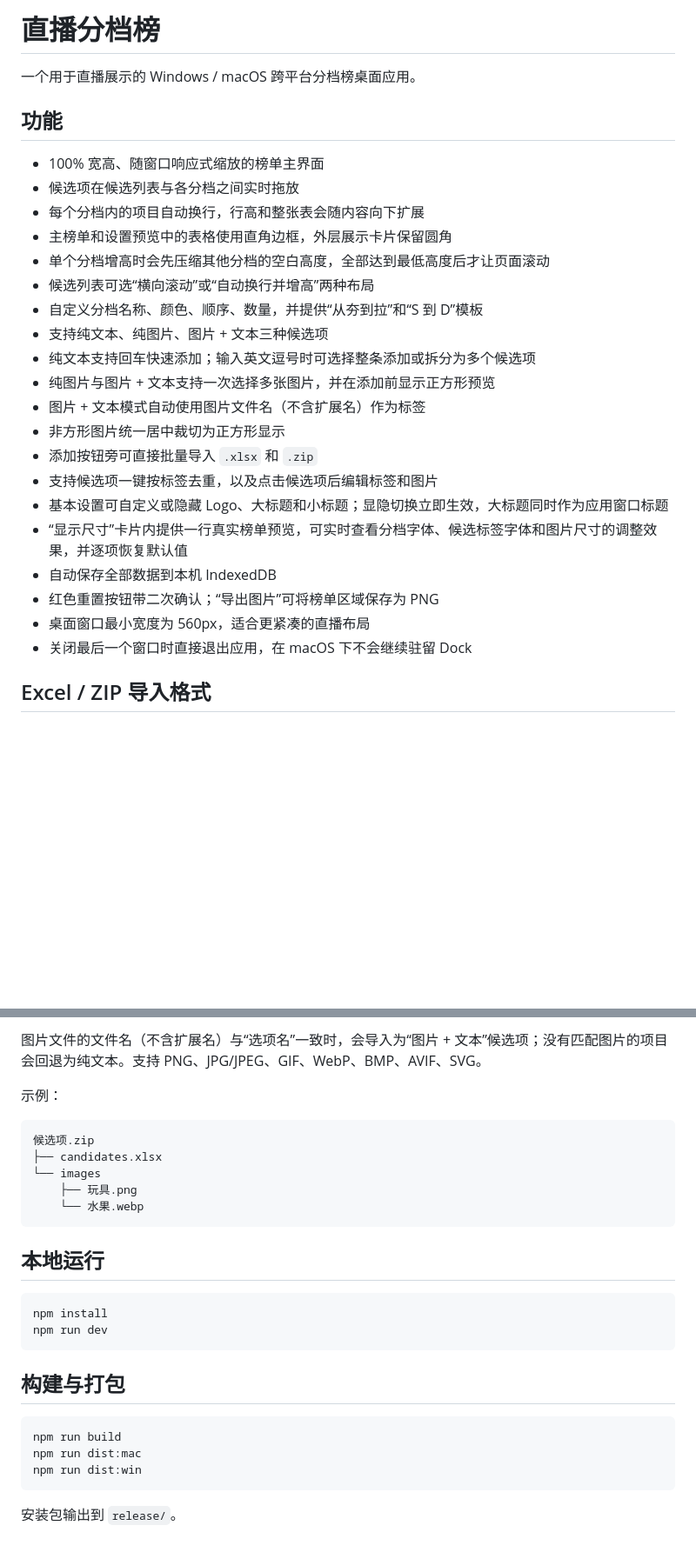
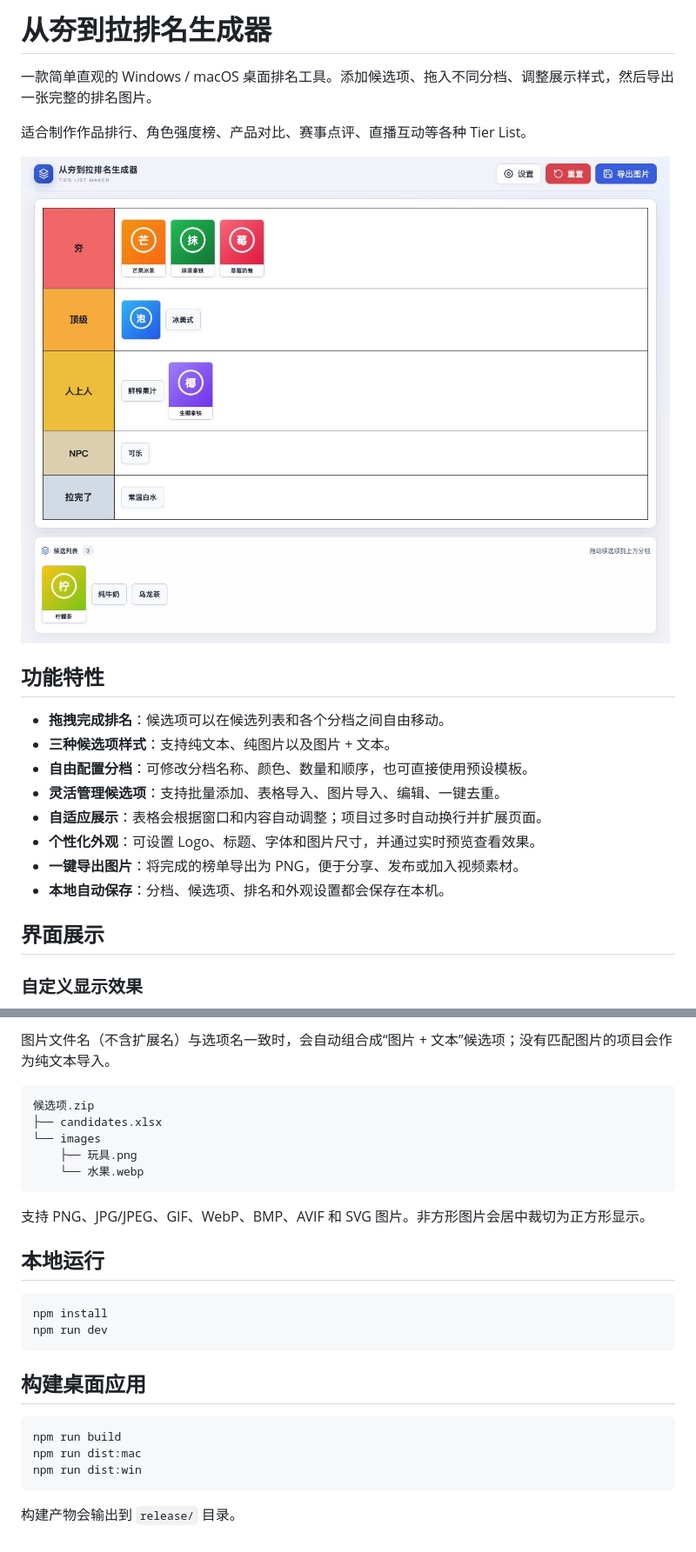
Before and after one commit to AdemJensen/tier-list-maker-app, a Markdown page: README.md, 2 parts joined by grey strips. Shown: that part at 87% size. Drawn GitHub-style; pictures changed too: docs/screenshots/main-interface.jpg (added); blank space fills up the shorter version.

Commit message:
doc: readme.md revised

````diff
--- a/README.md
+++ b/README.md
@@ -1,28 +1,23 @@
-# 直播分档榜
+# 从夯到拉排名生成器
 
-一个用于直播展示的 Windows / macOS 跨平台分档榜桌面应用。
+一款简单直观的 Windows / macOS 桌面排名工具。添加候选项、拖入不同分档、调整展示样式，然后导出一张完整的排名图片。
 
-## 功能
+适合制作作品排行、角色强度榜、产品对比、赛事点评、直播互动等各种 Tier List。
 
-- 100% 宽高、随窗口响应式缩放的榜单主界面
-- 候选项在候选列表与各分档之间实时拖放
-- 每个分档内的项目自动换行，行高和整张表会随内容向下扩展
-- 主榜单和设置预览中的表格使用直角边框，外层展示卡片保留圆角
-- 单个分档增高时会先压缩其他分档的空白高度，全部达到最低高度后才让页面滚动
-- 候选列表可选“横向滚动”或“自动换行并增高”两种布局
-- 自定义分档名称、颜色、顺序、数量，并提供“从夯到拉”和“S 到 D”模板
-- 支持纯文本、纯图片、图片 + 文本三种候选项
-- 纯文本支持回车快速添加；输入英文逗号时可选择整条添加或拆分为多个候选项
-- 纯图片与图片 + 文本支持一次选择多张图片，并在添加前显示正方形预览
-- 图片 + 文本模式自动使用图片文件名（不含扩展名）作为标签
-- 非方形图片统一居中裁切为正方形显示
-- 添加按钮旁可直接批量导入 `.xlsx` 和 `.zip`
-- 支持候选项一键按标签去重，以及点击候选项后编辑标签和图片
-- 基本设置可自定义或隐藏 Logo、大标题和小标题；显隐切换立即生效，大标题同时作为应用窗口标题
-- “显示尺寸”卡片内提供一行真实榜单预览，可实时查看分档字体、候选标签字体和图片尺寸的调整效果，并逐项恢复默认值
-- 自动保存全部数据到本机 IndexedDB
-- 红色重置按钮带二次确认；“导出图片”可将榜单区域保存为 PNG
-- 桌面窗口最小宽度为 560px，适合更紧凑的直播布局
-- 关闭最后一个窗口时直接退出应用，在 macOS 下不会继续驻留 Dock
+![从夯到拉排名生成器主界面](docs/screenshots/main-interface.jpg)
 
-## Excel / ZIP 导入格式
+## 功能特性
+
+- **拖拽完成排名**：候选项可以在候选列表和各个分档之间自由移动。
+- **三种候选项样式**：支持纯文本、纯图片以及图片 + 文本。
+- **自由配置分档**：可修改分档名称、颜色、数量和顺序，也可直接使用预设模板。
+- **灵活管理候选项**：支持批量添加、表格导入、图片导入、编辑、一键去重。
+- **自适应展示**：表格会根据窗口和内容自动调整；项目过多时自动换行并扩展页面。
+- **个性化外观**：可设置 Logo、标题、字体和图片尺寸，并通过实时预览查看效果。
+- **一键导出图片**：将完成的榜单导出为 PNG，便于分享、发布或加入视频素材。
+- **本地自动保存**：分档、候选项、排名和外观设置都会保存在本机。
+
+## 界面展示
+
+### 自定义显示效果
+
@@ -39,8 +52,6 @@ ZIP 内必须包含：
 - 一个 `images` 文件夹。
 
-图片文件的文件名（不含扩展名）与“选项名”一致时，会导入为“图片 + 文本”候选项；没有匹配图片的项目会回退为纯文本。支持 PNG、JPG/JPEG、GIF、WebP、BMP、AVIF、SVG。
-
-示例：
+图片文件名（不含扩展名）与选项名一致时，会自动组合成“图片 + 文本”候选项；没有匹配图片的项目会作为纯文本导入。
 
 ```text
 候选项.zip
@@ -50,6 +61,8 @@ ZIP 内必须包含：
     └── 水果.webp
 ```
 
+支持 PNG、JPG/JPEG、GIF、WebP、BMP、AVIF 和 SVG 图片。非方形图片会居中裁切为正方形显示。
+
 ## 本地运行
 
 ```bash
@@ -57,7 +70,7 @@ npm install
 npm run dev
 ```
 
-## 构建与打包
+## 构建桌面应用
 
 ```bash
 npm run build
@@ -65,4 +78,4 @@ npm run dist:mac
 npm run dist:win
 ```
 
-安装包输出到 `release/`。
+构建产物会输出到 `release/` 目录。
````
Also changed, not shown: other parts of README.md (+21 -3 lines), docs/screenshots/candidate-management.jpg (added), docs/screenshots/customization-settings.jpg (added).
